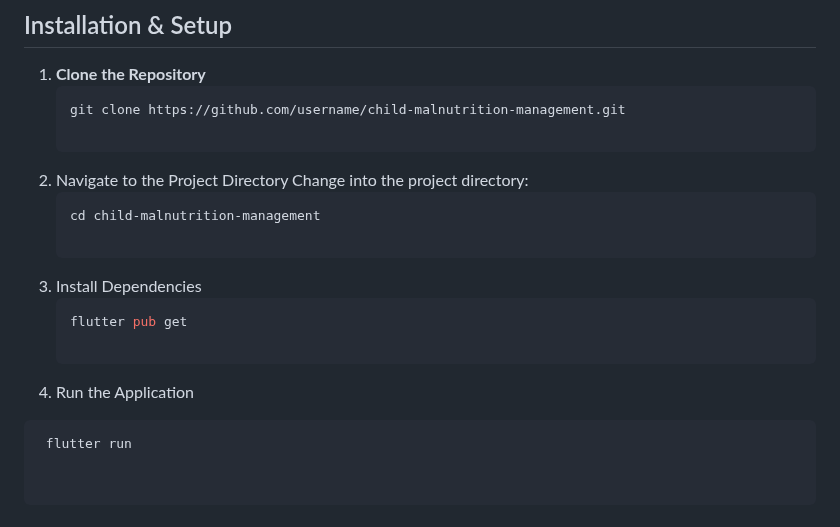
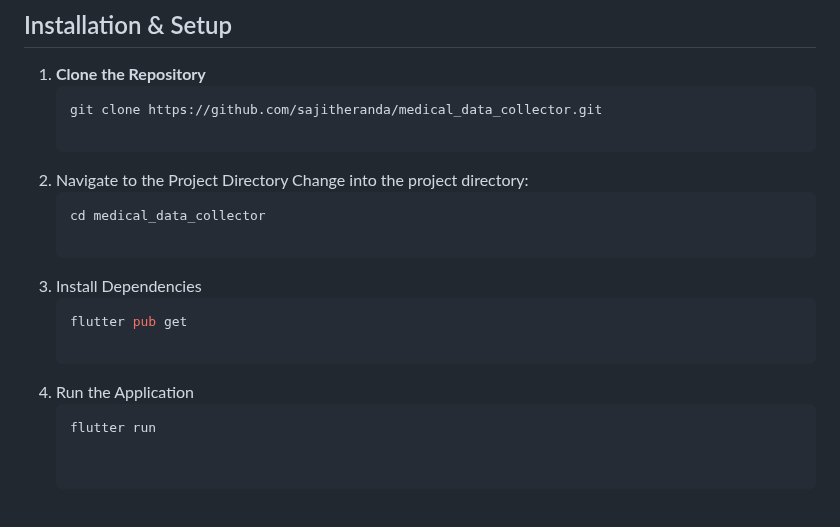
Before and after one commit to sajitheranda/medical_data_collector, a Markdown page: README.md, the part around the change. Rendered like a GitHub page.

````diff
--- a/README.md
+++ b/README.md
@@ -184,16 +184,16 @@ The application leverages Firebase Firestore as a NoSQL database to securely sto
 
 1. **Clone the Repository**
    ```bash
-   git clone https://github.com/username/child-malnutrition-management.git
+   git clone https://github.com/sajitheranda/medical_data_collector.git
 
 2. Navigate to the Project Directory Change into the project directory:
    ```bash
-   cd child-malnutrition-management
+   cd medical_data_collector
 
 3. Install Dependencies
    ```bash
    flutter pub get
 
 4. Run the Application
-  ```bash
+   ```bash
    flutter run
````
